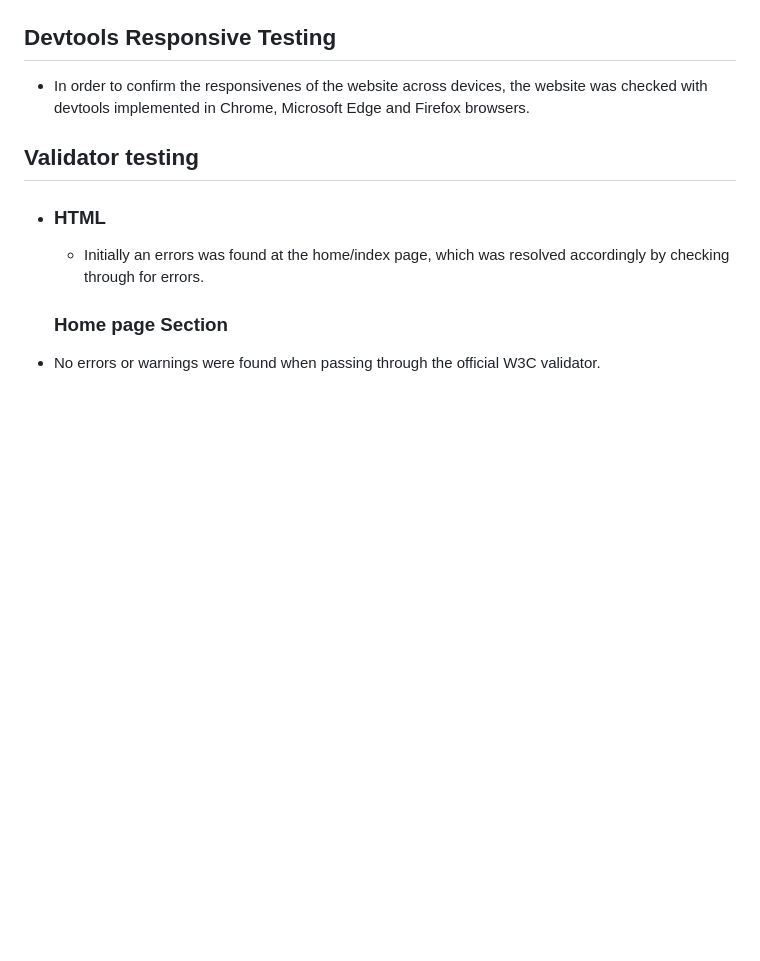
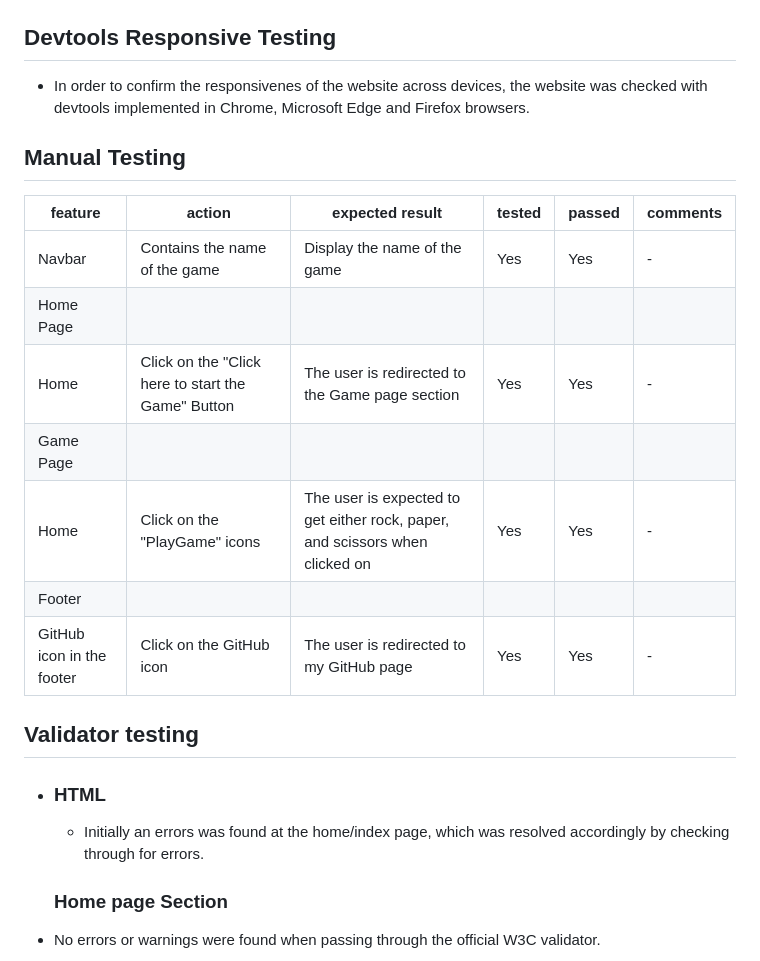
Before and after one commit to Ebuka-martins/Love-Paper-Scissors-Game-, a Markdown page: README.md, the part around the change. Drawn GitHub-style; blank space fills up the shorter version.

Commit message:
git: add manual testing to README.md

```diff
--- a/README.md
+++ b/README.md
@@ -136,6 +136,18 @@ js{
   ## Devtools Responsive Testing
  - In order to confirm the responsivenes of the website across devices, the website was checked with devtools implemented in Chrome, Microsoft Edge and Firefox browsers.
 
+ ## Manual Testing
+  | feature | action | expected result | tested | passed | comments |
+| --- | --- | --- | --- | --- | ---
+| Navbar |Contains the name of the game | Display the name of the game |Yes |Yes |- |
+| Home Page | | | | | |
+| Home | Click on the "Click here to start the Game" Button | The user is redirected to the Game page section | Yes | Yes | - |
+| Game Page | | | | | |
+| Home | Click on the "PlayGame" icons | The user is expected to get either rock, paper, and scissors when clicked on | Yes | Yes | - |
+| Footer | | | | | |
+| GitHub icon in the footer | Click on the GitHub icon | The user is redirected to my GitHub page | Yes | Yes | - |
+
+
  ## Validator testing
  + ### HTML
    - Initially an errors was found at the home/index page, which was resolved accordingly by checking through for errors.
```
